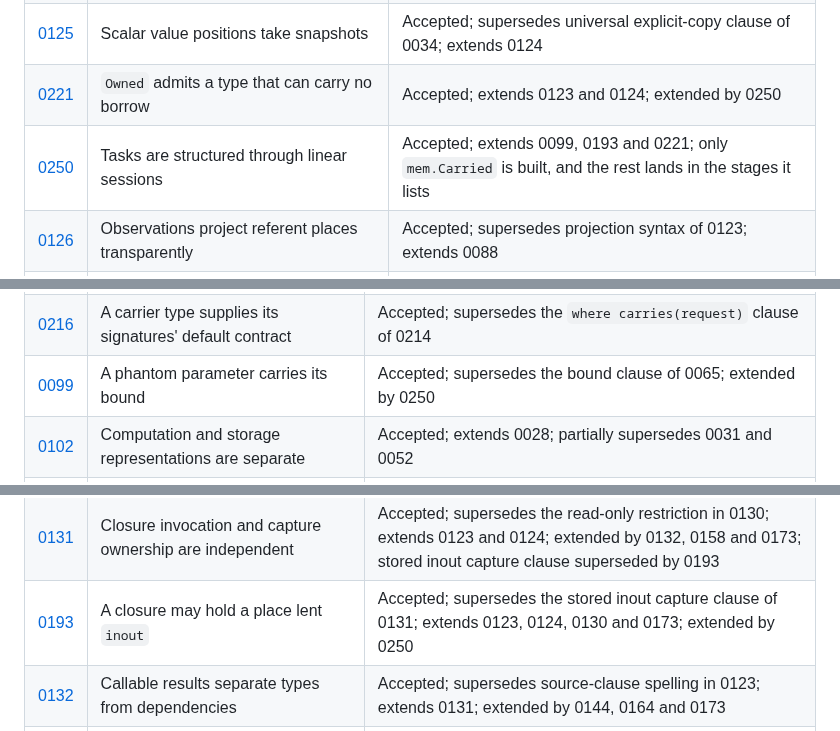
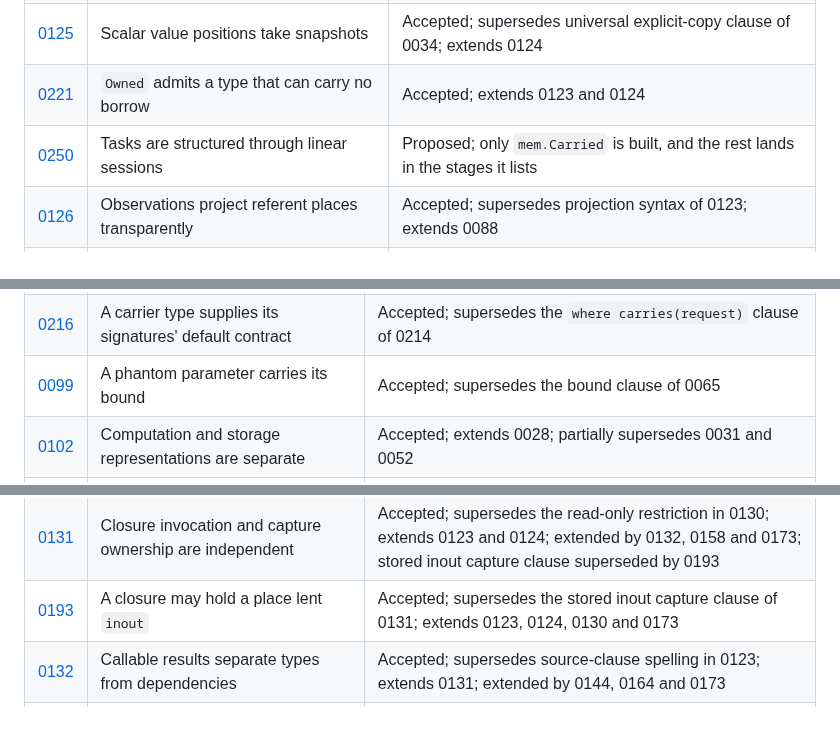
Before and after one commit to arthurgeek/linea, a Markdown page: docs/adr/README.md, 3 parts joined by grey strips. Rendered like a GitHub page.

```diff
--- a/docs/adr/README.md
+++ b/docs/adr/README.md
@@ -153,8 +153,8 @@ true of a different implementation.
 | [0123](0123-observations-carry-owner-dependencies-through-callable-contracts.md) | Observations carry owner dependencies through callable contracts | Accepted; supersedes 0069 and parts of 0025 and 0121; refines 0046; refined by 0124 and 0175; projection syntax superseded by 0126; extended by 0128, 0131, 0137, 0178, 0193 and 0221; source-clause spelling superseded by 0132; mandatory backing-buffer shape superseded by 0133 |
 | [0124](0124-copyability-and-settlement-are-independent-capabilities.md) | Copyability and settlement are independent capabilities | Accepted; supersedes classification in 0034, 0046, and 0051; extends 0103; refines 0123; extended by 0125, 0131, 0193 and 0221 |
 | [0125](0125-scalar-value-positions-take-snapshots.md) | Scalar value positions take snapshots | Accepted; supersedes universal explicit-copy clause of 0034; extends 0124 |
-| [0221](0221-owned-admits-a-type-that-can-carry-no-borrow.md) | `Owned` admits a type that can carry no borrow | Accepted; extends 0123 and 0124; extended by 0250 |
-| [0250](0250-tasks-are-structured-through-linear-sessions.md) | Tasks are structured through linear sessions | Accepted; extends 0099, 0193 and 0221; only `mem.Carried` is built, and the rest lands in the stages it lists |
+| [0221](0221-owned-admits-a-type-that-can-carry-no-borrow.md) | `Owned` admits a type that can carry no borrow | Accepted; extends 0123 and 0124 |
+| [0250](0250-tasks-are-structured-through-linear-sessions.md) | Tasks are structured through linear sessions | Proposed; only `mem.Carried` is built, and the rest lands in the stages it lists |
 | [0126](0126-observations-project-referent-places-transparently.md) | Observations project referent places transparently | Accepted; supersedes projection syntax of 0123; extends 0088 |
 | [0127](0127-constants-retain-distinct-values-and-infer-their-types.md) | Constants infer initializer types and retain distinct integer, boolean and text values | Accepted; extends 0020 and 0059, supersedes the representation decision in 0078; extended by 0140, 0146 and 0157 |
 | [0140](0140-aggregate-constants-retain-checked-construction-plans.md) | Aggregate constants retain shared data and checked construction plans | Accepted; extends 0020, 0059 and 0127; extended by 0157, 0183 and 0227; materialization clause superseded by 0178; unit-expression clause superseded by 0188 |
@@ -264,7 +264,7 @@ ones most likely to be superseded as the compiler grows.
 | [0213](0213-a-trait-may-be-implemented-for-a-callable-type.md) | A trait may be implemented for a callable type, keyed by its shape | Accepted; extends 0081, 0093 and 0148 |
 | [0214](0214-a-route-takes-a-function-whose-parameters-name-its-inputs.md) | A route is a function whose parameters name its inputs | Accepted; refines 0185; extends 0180; `where carries(request)` clause superseded by 0216 |
 | [0216](0216-a-carrier-type-supplies-its-signatures-default-contract.md) | A carrier type supplies its signatures' default contract | Accepted; supersedes the `where carries(request)` clause of 0214 |
-| [0099](0099-a-phantom-parameter-carries-its-bound.md) | A phantom parameter carries its bound | Accepted; supersedes the bound clause of 0065; extended by 0250 |
+| [0099](0099-a-phantom-parameter-carries-its-bound.md) | A phantom parameter carries its bound | Accepted; supersedes the bound clause of 0065 |
 | [0102](0102-computation-and-storage-representations-are-separate.md) | Computation and storage representations are separate | Accepted; extends 0028; partially supersedes 0031 and 0052 |
 | [0104](0104-release-is-optional-and-never-scheduled.md) | Release is optional and never scheduled | Accepted; supersedes 0097, extends 0063; extended by 0103, 0158, 0184 and 0208 |
 | [0184](0184-a-failure-holding-an-owned-value-settles-to-its-reason.md) | A failure holding an owned value settles to its reason | Accepted; extends 0104 and 0162; `http.Error` settling clause superseded by 0218 |
@@ -274,7 +274,7 @@ ones most likely to be superseded as the compiler grows.
 | [0147](0147-a-borrowed-let-pattern-reads-a-stable-place.md) | A borrowed let pattern reads a stable place | Accepted; extends 0129; extended by 0178, 0201 and 0224 |
 | [0130](0130-explicit-captures-use-inline-environments.md) | Explicit captures use inline environments | Accepted; supersedes the capture exclusion in 0105; read-only restriction superseded by 0131; extended by 0173 and 0193 |
 | [0131](0131-closure-invocation-and-capture-ownership-are-independent.md) | Closure invocation and capture ownership are independent | Accepted; supersedes the read-only restriction in 0130; extends 0123 and 0124; extended by 0132, 0158 and 0173; stored inout capture clause superseded by 0193 |
-| [0193](0193-a-closure-may-hold-a-place-lent-inout.md) | A closure may hold a place lent `inout` | Accepted; supersedes the stored inout capture clause of 0131; extends 0123, 0124, 0130 and 0173; extended by 0250 |
+| [0193](0193-a-closure-may-hold-a-place-lent-inout.md) | A closure may hold a place lent `inout` | Accepted; supersedes the stored inout capture clause of 0131; extends 0123, 0124, 0130 and 0173 |
 | [0132](0132-callable-results-separate-types-from-dependencies.md) | Callable results separate types from dependencies | Accepted; supersedes source-clause spelling in 0123; extends 0131; extended by 0144, 0164 and 0173 |
 | [0158](0158-a-function-value-implements-release.md) | A function value implements Release | Accepted; extends 0104 and 0131; extended by 0173 |
 | [0173](0173-a-capturing-closure-is-erased-into-allocator-owned-storage.md) | A capturing closure is erased into allocator-owned storage | Accepted; extends 0098, 0105, 0130, 0131, 0132 and 0158; extended by 0176, 0180 and 0193 |
```
Also changed, not shown: docs/adr/0250-tasks-are-structured-through-linear-sessions.md (+7 -4 lines).
